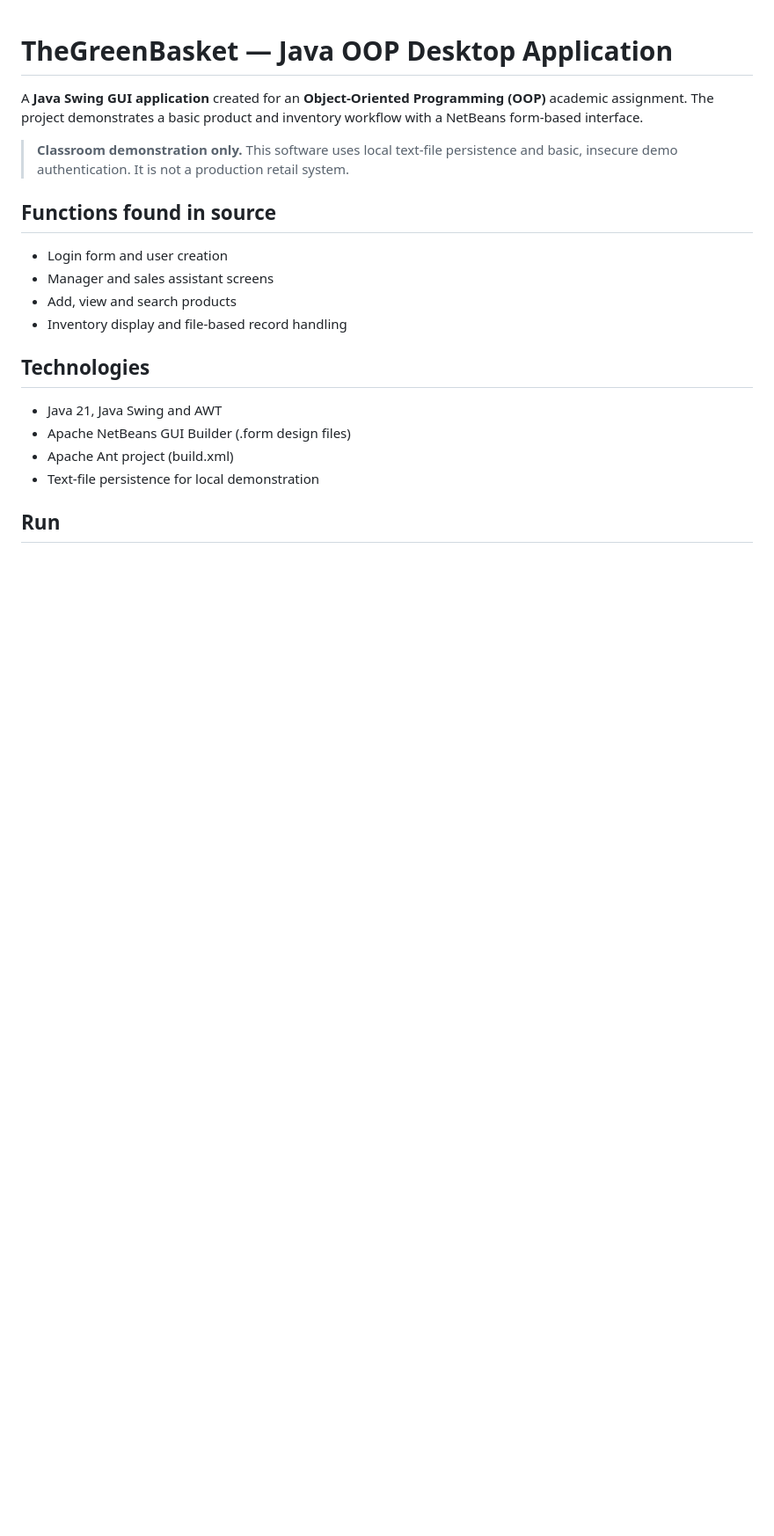
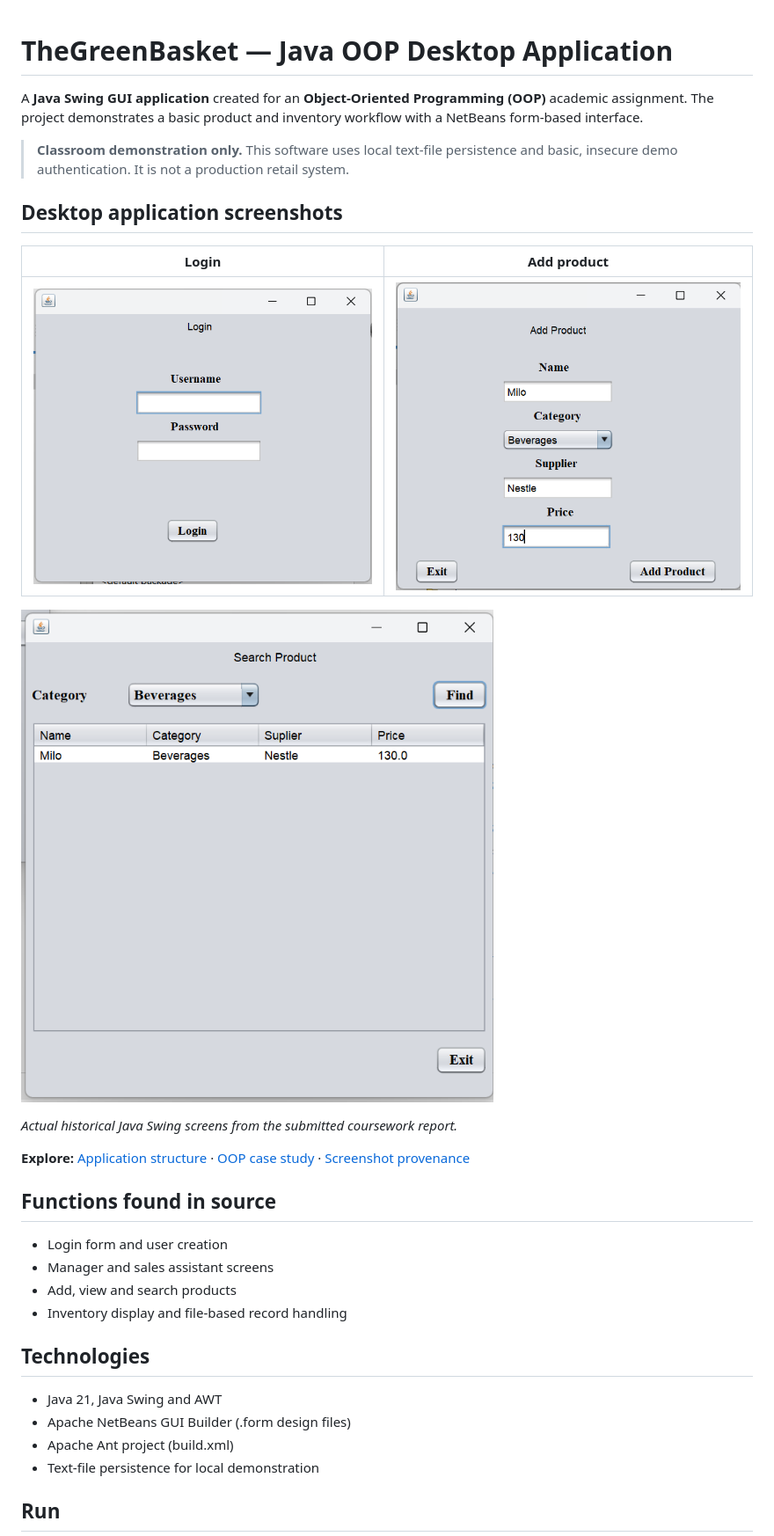
Before and after one commit to kevin-menuja/the-green-basket, a Markdown page: README.md, the part around the change. Shown at 88% size. Rendered like a GitHub page; pictures changed too: assets/screenshots/add-product-form.png (added), assets/screenshots/login-screen.png (added), assets/screenshots/search-products.png (added); blank space fills up the shorter version.

Commit message:
docs(portfolio): add source-backed case study, architecture and academic UI evidence

```diff
--- a/README.md
+++ b/README.md
@@ -3,6 +3,18 @@
 A **Java Swing GUI application** created for an **Object-Oriented Programming (OOP)** academic assignment. The project demonstrates a basic product and inventory workflow with a NetBeans form-based interface.
 
 > **Classroom demonstration only.** This software uses local text-file persistence and basic, insecure demo authentication. It is not a production retail system.
+
+## Desktop application screenshots
+
+| Login | Add product |
+| --- | --- |
+| ![Java Swing login](assets/screenshots/login-screen.png) | ![Add product form](assets/screenshots/add-product-form.png) |
+
+![Search products by category](assets/screenshots/search-products.png)
+
+*Actual historical Java Swing screens from the submitted coursework report.*
+
+**Explore:** [Application structure](docs/ARCHITECTURE.md) · [OOP case study](docs/CASE_STUDY.md) · [Screenshot provenance](docs/SCREENSHOT_EVIDENCE.md)
 
 ## Functions found in source
 
```
Also changed, not shown: docs/ARCHITECTURE.md (added, +56 -0 lines), docs/CASE_STUDY.md (added, +48 -0 lines), docs/SCREENSHOT_EVIDENCE.md (added, +15 -0 lines).
